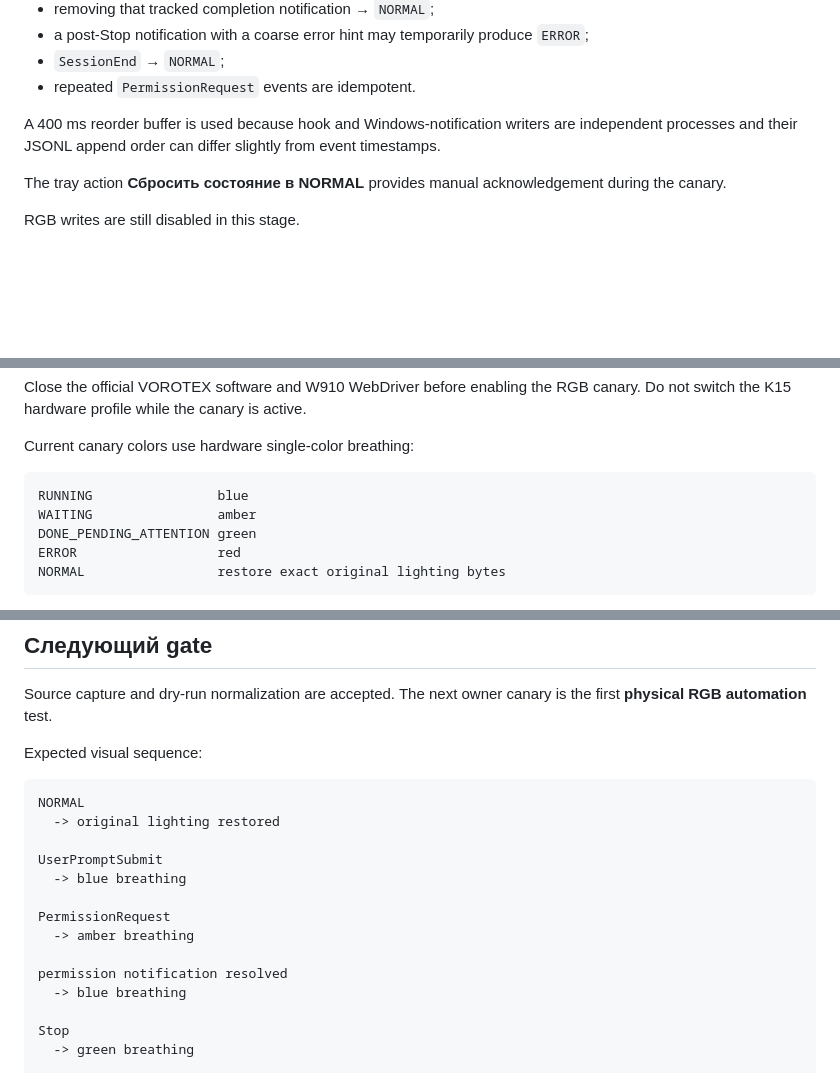
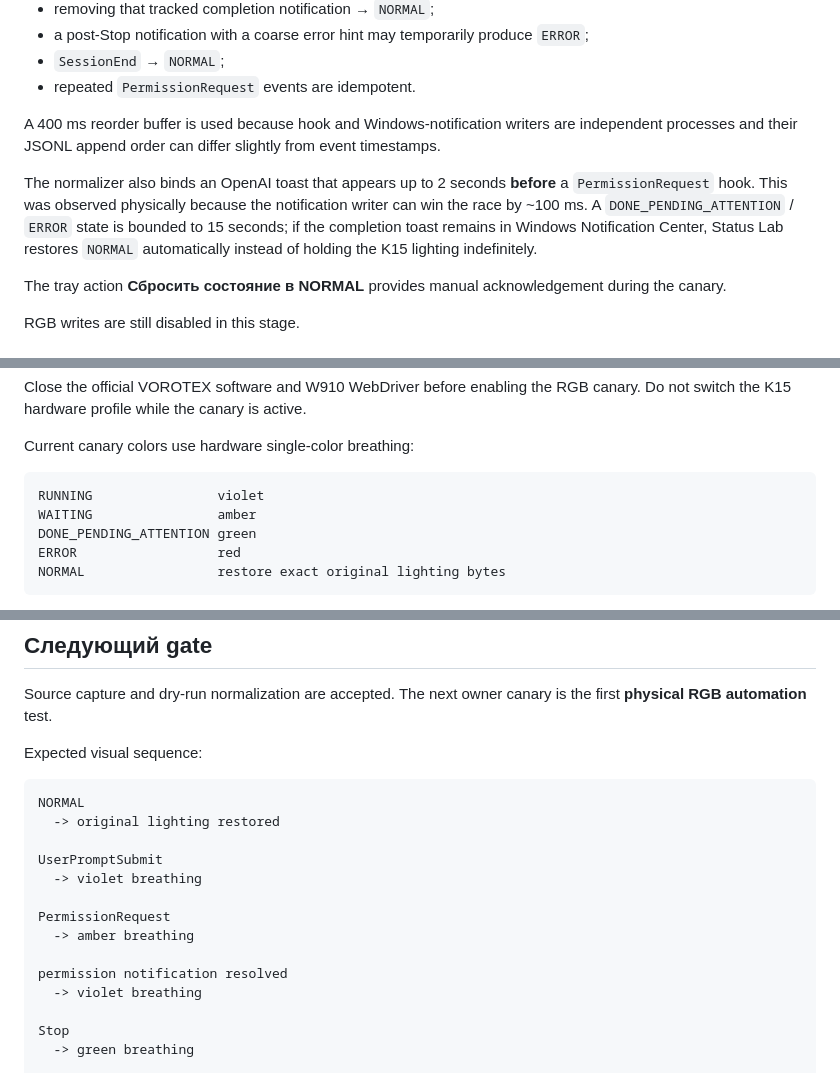
Before and after one commit to KostGame/vorotex-kb-profiles-and-macros2vibecoding, a Markdown page: status-lab/README.md, 3 parts joined by grey strips. GitHub-like rendering; blank space fills up the shorter version.

Commit message:
docs(status-lab): document bounded DONE and violet RUNNING

````diff
--- a/status-lab/README.md
+++ b/status-lab/README.md
@@ -197,6 +197,8 @@ Current reducer rules:
 
 A 400 ms reorder buffer is used because hook and Windows-notification writers are independent processes and their JSONL append order can differ slightly from event timestamps.
 
+The normalizer also binds an OpenAI toast that appears up to 2 seconds **before** a `PermissionRequest` hook. This was observed physically because the notification writer can win the race by ~100 ms. A `DONE_PENDING_ATTENTION` / `ERROR` state is bounded to 15 seconds; if the completion toast remains in Windows Notification Center, Status Lab restores `NORMAL` automatically instead of holding the K15 lighting indefinitely.
+
 The tray action **Сбросить состояние в NORMAL** provides manual acknowledgement during the canary.
 
 RGB writes are still disabled in this stage.
@@ -227,7 +229,7 @@ Close the official VOROTEX software and W910 WebDriver before enabling the RGB c
 Current canary colors use hardware single-color breathing:
 
 ```text
-RUNNING                blue
+RUNNING                violet
 WAITING                amber
 DONE_PENDING_ATTENTION green
 ERROR                  red
@@ -257,13 +259,13 @@ NORMAL
   -> original lighting restored
 
 UserPromptSubmit
-  -> blue breathing
+  -> violet breathing
 
 PermissionRequest
   -> amber breathing
 
 permission notification resolved
-  -> blue breathing
+  -> violet breathing
 
 Stop
   -> green breathing
````
